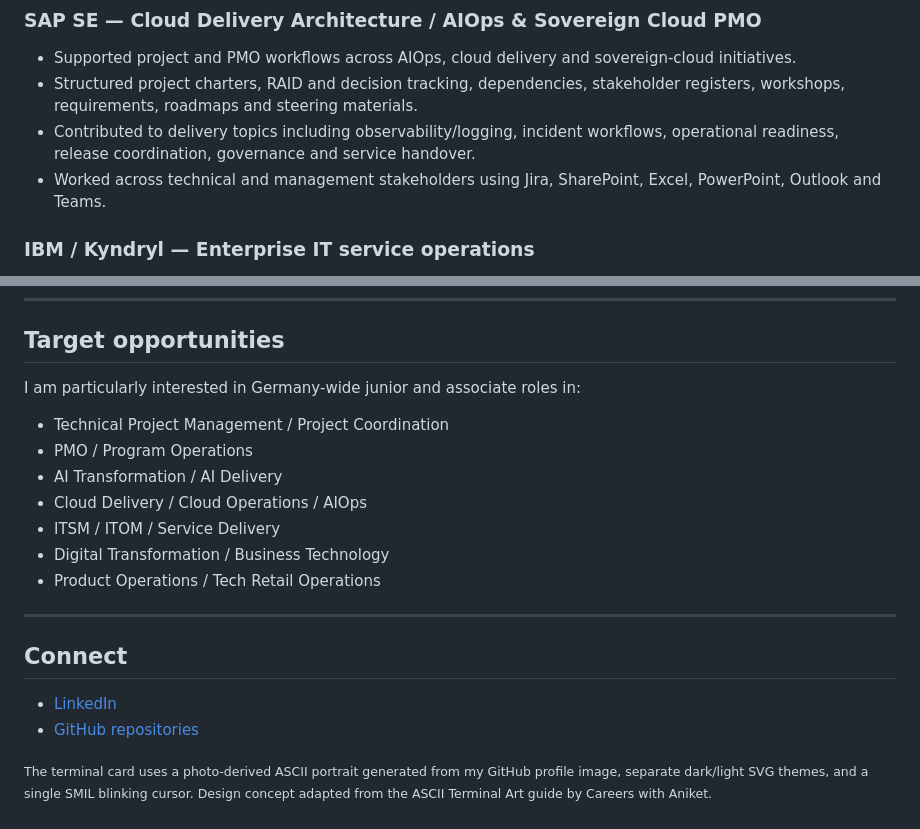
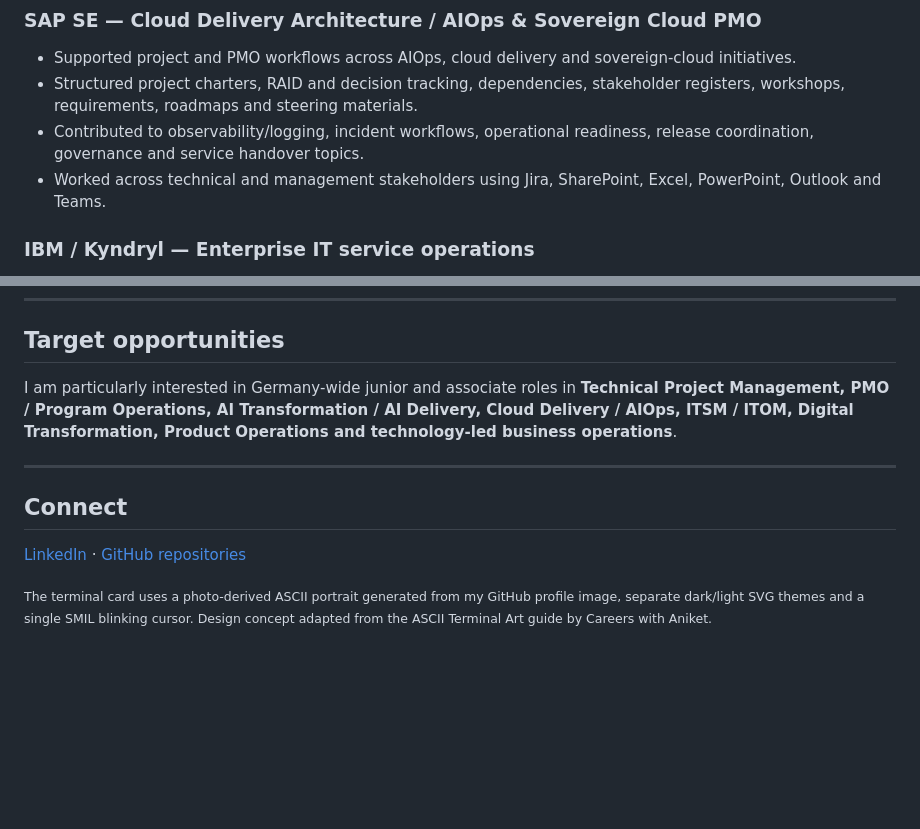
Before and after one commit to Samadritaacharya/Samadritaacharya, a Markdown page: README.md, 2 parts joined by grey strips. Drawn GitHub-style; blank space fills up the shorter version.

```diff
--- a/README.md
+++ b/README.md
@@ -72,7 +89,7 @@ I work at the intersection of technical environments and structured execution:
 
 - Supported project and PMO workflows across AIOps, cloud delivery and sovereign-cloud initiatives.
 - Structured project charters, RAID and decision tracking, dependencies, stakeholder registers, workshops, requirements, roadmaps and steering materials.
-- Contributed to delivery topics including observability/logging, incident workflows, operational readiness, release coordination, governance and service handover.
+- Contributed to observability/logging, incident workflows, operational readiness, release coordination, governance and service handover topics.
 - Worked across technical and management stakeholders using Jira, SharePoint, Excel, PowerPoint, Outlook and Teams.
 
 ### IBM / Kyndryl — Enterprise IT service operations
@@ -113,21 +130,12 @@ Final grade: **1.6** · Master’s thesis grade: **1.3**
 
 ## Target opportunities
 
-I am particularly interested in Germany-wide junior and associate roles in:
-
-- Technical Project Management / Project Coordination
-- PMO / Program Operations
-- AI Transformation / AI Delivery
-- Cloud Delivery / Cloud Operations / AIOps
-- ITSM / ITOM / Service Delivery
-- Digital Transformation / Business Technology
-- Product Operations / Tech Retail Operations
+I am particularly interested in Germany-wide junior and associate roles in **Technical Project Management, PMO / Program Operations, AI Transformation / AI Delivery, Cloud Delivery / AIOps, ITSM / ITOM, Digital Transformation, Product Operations and technology-led business operations**.
 
 ---
 
 ## Connect
 
-- [LinkedIn](https://www.linkedin.com/in/samadrita-acharya-a07266184/)
-- [GitHub repositories](https://github.com/Samadritaacharya?tab=repositories)
+[LinkedIn](https://www.linkedin.com/in/samadrita-acharya-a07266184/) · [GitHub repositories](https://github.com/Samadritaacharya?tab=repositories)
 
-<sub>The terminal card uses a photo-derived ASCII portrait generated from my GitHub profile image, separate dark/light SVG themes, and a single SMIL blinking cursor. Design concept adapted from the ASCII Terminal Art guide by Careers with Aniket.</sub>
+<sub>The terminal card uses a photo-derived ASCII portrait generated from my GitHub profile image, separate dark/light SVG themes and a single SMIL blinking cursor. Design concept adapted from the ASCII Terminal Art guide by Careers with Aniket.</sub>
```
Also changed, not shown: other parts of README.md (+43 -26 lines).
